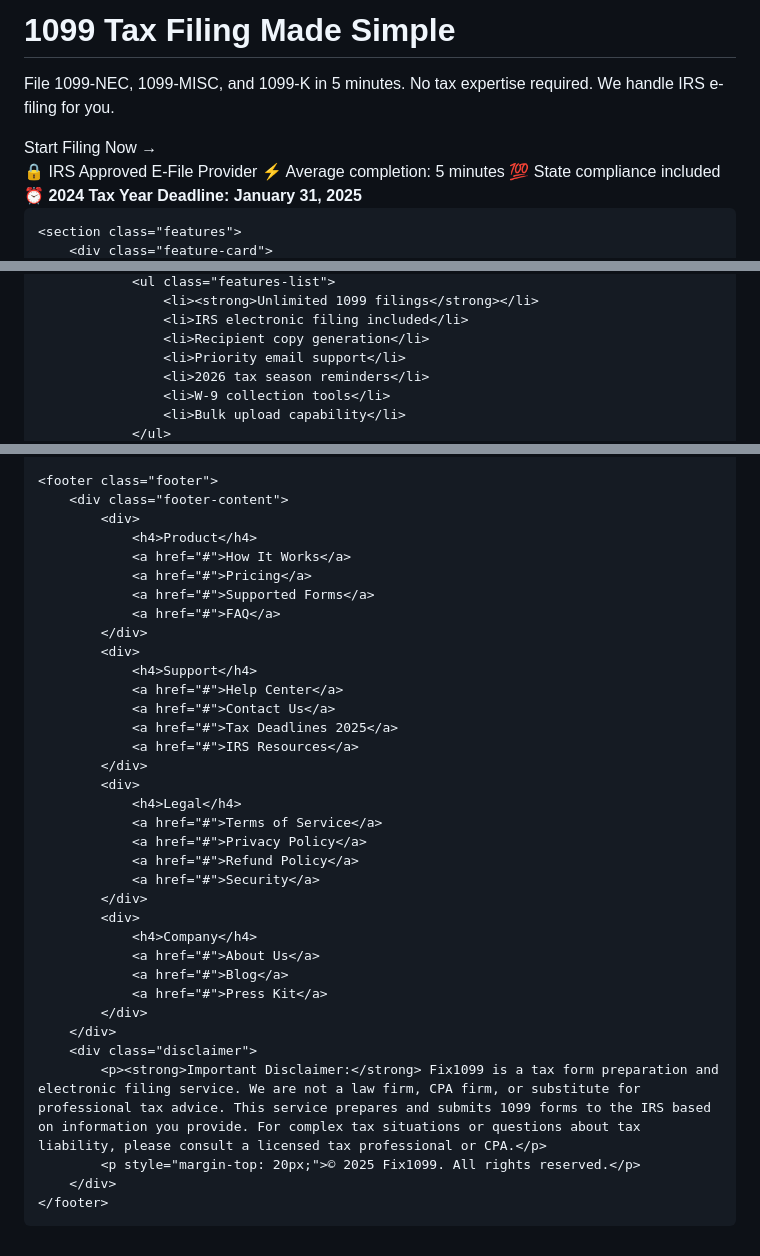
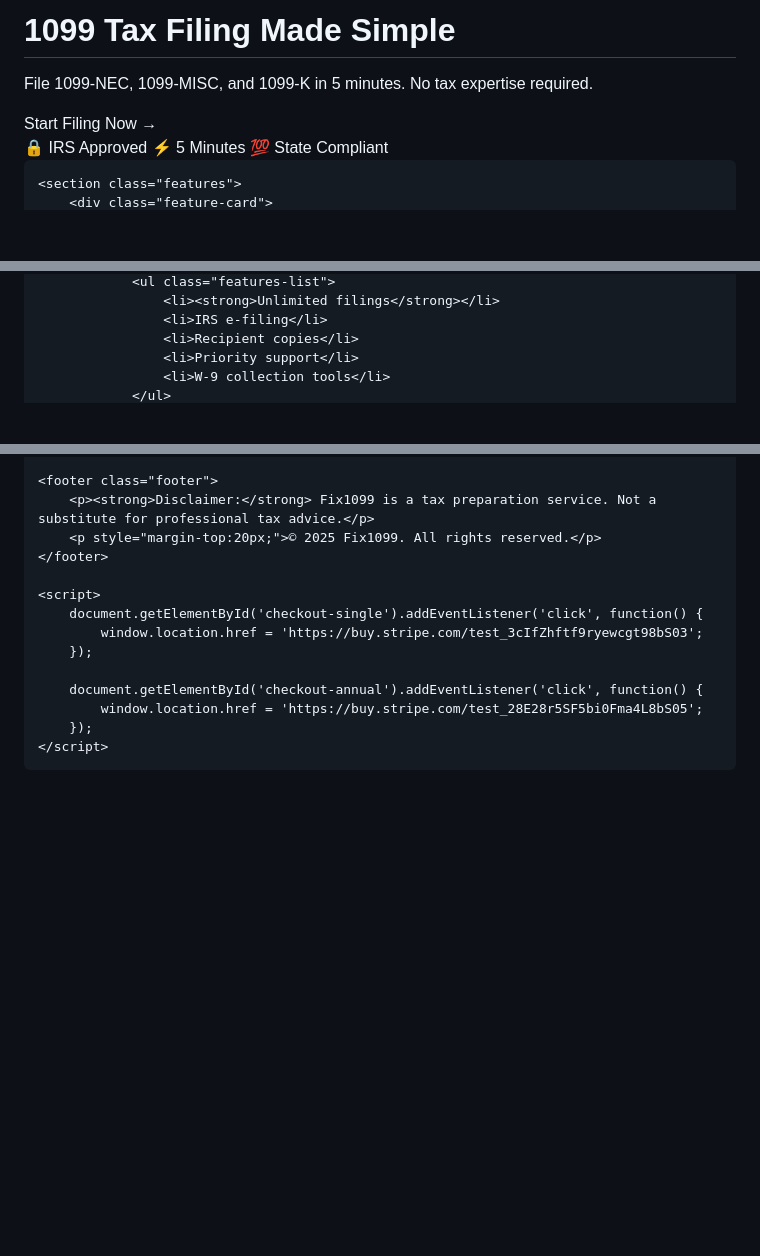
Before and after one commit to airapid2006/fix1099, a Markdown page: README.md, 3 parts joined by grey strips. Rendered like a GitHub page; blank space fills up the shorter version.

```diff
--- a/README.md
+++ b/README.md
@@ -305,18 +38,13 @@
 </head>
 <body>
     <section class="hero">
-        <div class="container">
-            <h1>1099 Tax Filing Made Simple</h1>
-            <p class="subtitle">File 1099-NEC, 1099-MISC, and 1099-K in 5 minutes. No tax expertise required. We handle IRS e-filing for you.</p>
-            <button class="btn-hero" onclick="alert('Starting wizard... (will connect to form)')">Start Filing Now →</button>
-            <div class="trust-badges">
-                <span>🔒 IRS Approved E-File Provider</span>
-                <span>⚡ Average completion: 5 minutes</span>
-                <span>💯 State compliance included</span>
-            </div>
-            <div class="deadline">
-                <strong>⏰ 2024 Tax Year Deadline: January 31, 2025</strong>
-            </div>
+        <h1>1099 Tax Filing Made Simple</h1>
+        <p class="subtitle">File 1099-NEC, 1099-MISC, and 1099-K in 5 minutes. No tax expertise required.</p>
+        <button class="btn-hero" onclick="document.querySelector('.pricing-section').scrollIntoView({behavior: 'smooth'})">Start Filing Now →</button>
+        <div class="trust-badges">
+            <span>🔒 IRS Approved</span>
+            <span>⚡ 5 Minutes</span>
+            <span>💯 State Compliant</span>
         </div>
     </section>
 
@@ -367,9 +93,7 @@
                 <ul class="features-list">
-                    <li><strong>Unlimited 1099 filings</strong></li>
-                    <li>IRS electronic filing included</li>
-                    <li>Recipient copy generation</li>
-                    <li>Priority email support</li>
-                    <li>2026 tax season reminders</li>
+                    <li><strong>Unlimited filings</strong></li>
+                    <li>IRS e-filing</li>
+                    <li>Recipient copies</li>
+                    <li>Priority support</li>
                     <li>W-9 collection tools</li>
-                    <li>Bulk upload capability</li>
                 </ul>
@@ -379,39 +103,18 @@
     </section>
 
     <footer class="footer">
-        <div class="footer-content">
-            <div>
-                <h4>Product</h4>
-                <a href="#">How It Works</a>
-                <a href="#">Pricing</a>
-                <a href="#">Supported Forms</a>
-                <a href="#">FAQ</a>
-            </div>
-            <div>
-                <h4>Support</h4>
-                <a href="#">Help Center</a>
-                <a href="#">Contact Us</a>
-                <a href="#">Tax Deadlines 2025</a>
-                <a href="#">IRS Resources</a>
-            </div>
-            <div>
-                <h4>Legal</h4>
-                <a href="#">Terms of Service</a>
-                <a href="#">Privacy Policy</a>
-                <a href="#">Refund Policy</a>
-                <a href="#">Security</a>
-            </div>
-            <div>
-                <h4>Company</h4>
-                <a href="#">About Us</a>
-                <a href="#">Blog</a>
-                <a href="#">Press Kit</a>
-            </div>
-        </div>
-        <div class="disclaimer">
-            <p><strong>Important Disclaimer:</strong> Fix1099 is a tax form preparation and electronic filing service. We are not a law firm, CPA firm, or substitute for professional tax advice. This service prepares and submits 1099 forms to the IRS based on information you provide. For complex tax situations or questions about tax liability, please consult a licensed tax professional or CPA.</p>
-            <p style="margin-top: 20px;">© 2025 Fix1099. All rights reserved.</p>
-        </div>
+        <p><strong>Disclaimer:</strong> Fix1099 is a tax preparation service. Not a substitute for professional tax advice.</p>
+        <p style="margin-top:20px;">© 2025 Fix1099. All rights reserved.</p>
     </footer>
+
+    <script>
+        document.getElementById('checkout-single').addEventListener('click', function() {
+            window.location.href = 'https://buy.stripe.com/test_3cIfZhftf9ryewcgt98bS03';
+        });
+
+        document.getElementById('checkout-annual').addEventListener('click', function() {
+            window.location.href = 'https://buy.stripe.com/test_28E28r5SF5bi0Fma4L8bS05';
+        });
+    </script>
 </body>
 </html>
```
Also changed, not shown: other parts of README.md (+45 -314 lines).
